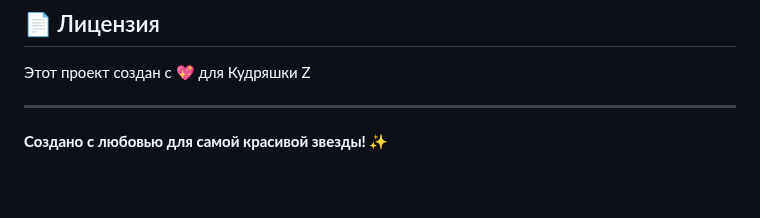
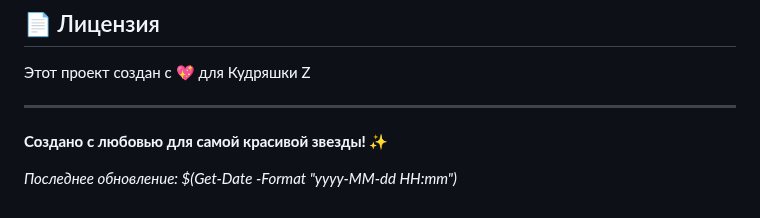
Before and after one commit to S3gaM3/fanservice, a Markdown page: README.md, the part around the change. GitHub-like rendering; blank space fills up the shorter version.

```diff
--- a/README.md
+++ b/README.md
@@ -111,3 +111,5 @@ fanservice/
 ---
 
 **Создано с любовью для самой красивой звезды! ✨**
+
+*Последнее обновление: $(Get-Date -Format "yyyy-MM-dd HH:mm")*
```
